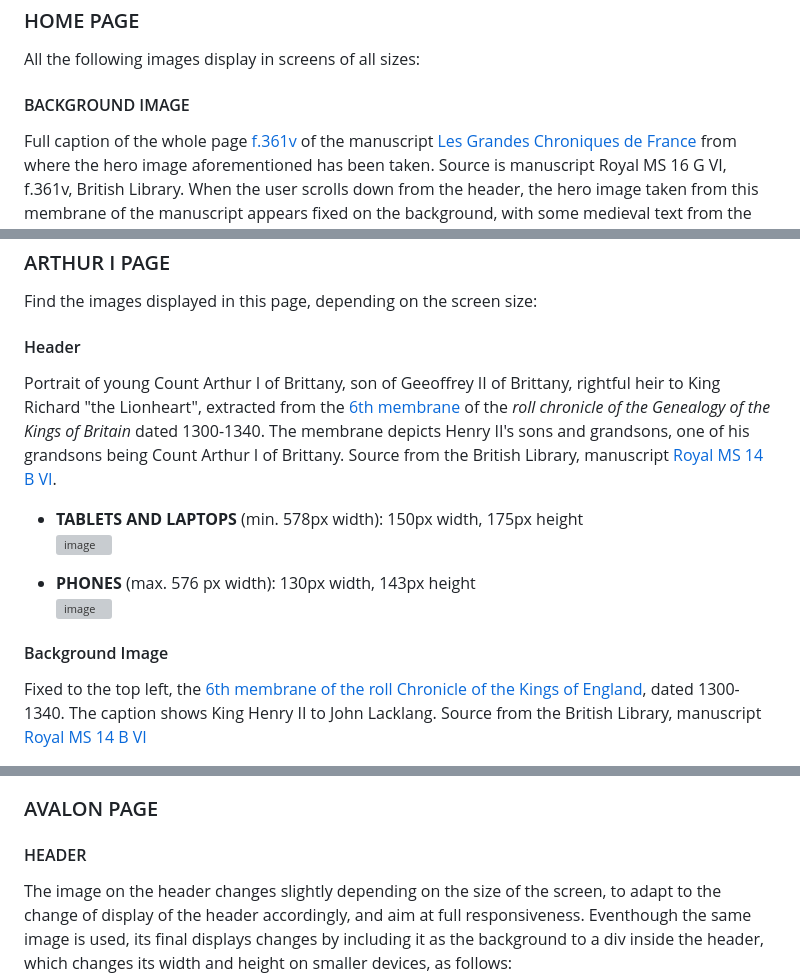
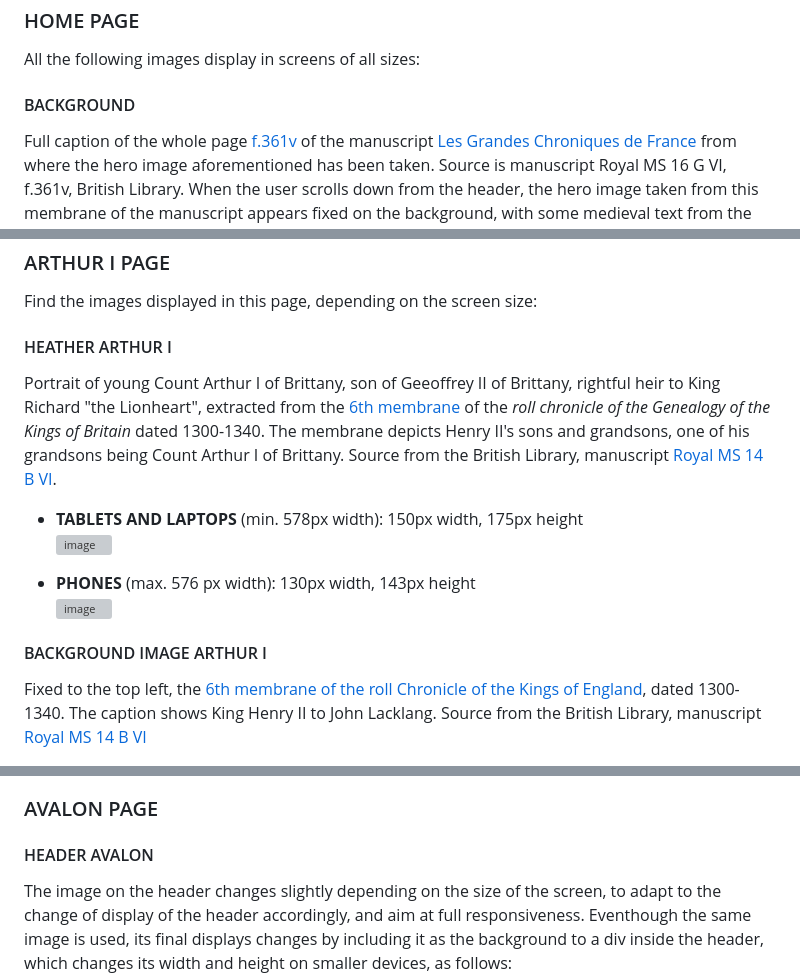
Before and after one commit to Ethra8/history_beyond_myth, a Markdown page: README.md, 3 parts joined by grey strips. Drawn GitHub-style; grey boxes are pictures that could not be loaded.

```diff
--- a/README.md
+++ b/README.md
@@ -278,7 +280,7 @@ The hero image has been positioned at the centre just below the header of the la
 ### HOME PAGE
 All the following images display in screens of all sizes:
 
-#### BACKGROUND IMAGE
+#### BACKGROUND
 Full caption of the whole page [f.361v](https://www.bl.uk/manuscripts/Viewer.aspx?ref=royal_ms_16_g_vi_f361v) of the manuscript [Les Grandes Chroniques de France](https://www.bl.uk/manuscripts/Viewer.aspx?ref=royal_ms_16_g_vi) from where the hero image aforementioned has been taken. Source is manuscript Royal MS 16 G VI, f.361v, British Library. When the user scrolls down from the header, the hero image  taken from this membrane of the manuscript appears fixed on the background, with some medieval text from the manuscript page also visible. As the image is meant to be used an a background in this case, a black shadowy transparency has been put over it, so it doesn't distract the user of the page's content.
 ![image](https://englishgrows.com/history_beyond_myth/assets/images/full_manuscript_background_AVI.avif)
 
@@ -302,7 +304,7 @@ all related to the Arthurian mythos, and taken from digitalised medieval manuscr
 ### ARTHUR I PAGE
 Find the images displayed in this page, depending on the screen size:
 
-#### Header
+#### HEATHER ARTHUR I
 Portrait of young Count Arthur I of Brittany, son of Geeoffrey II of Brittany, rightful heir to King Richard "the Lionheart", extracted from the [6th membrane](https://www.bl.uk/manuscripts/Viewer.aspx?ref=royal_ms_14_b_vi_f006r) of the *roll chronicle of the Genealogy of the Kings of Britain* dated 1300-1340. The membrane depicts Henry II's sons and grandsons, one of his grandsons being Count Arthur I of Brittany. Source from the British Library, manuscript [Royal MS 14 B VI](https://www.bl.uk/manuscripts/Viewer.aspx?ref=royal_ms_14_b_vi).
 
   * **TABLETS AND LAPTOPS** (min. 578px width): 150px width, 175px height
@@ -311,7 +313,7 @@ Portrait of young Count Arthur I of Brittany, son of Geeoffrey II of Brittany, r
   * **PHONES** (max. 576 px width): 130px width, 143px height
 ![image](https://englishgrows.com/history_beyond_myth/assets/images/Artur_I_of_Brittany_130x143px.avif)
 
-#### Background Image
+#### BACKGROUND IMAGE ARTHUR I
 Fixed to the top left, the [6th membrane of the roll Chronicle of the Kings of England](https://www.bl.uk/manuscripts/Viewer.aspx?ref=royal_ms_14_b_vi_f006r), dated 1300-1340. The caption shows King Henry II to John Lacklang. Source from the British Library, manuscript [Royal MS 14 B VI](https://www.bl.uk/manuscripts/Viewer.aspx?ref=royal_ms_14_b_vi)
 
 ![image](https://englishgrows.com/history_beyond_myth/assets/images/MS_14_B_VI_f006_Roll_chronicle_genealogy_kings_England_full_488x1340px.avif)
@@ -340,7 +342,7 @@ The image of this section is the **Hero Image**, which remains the same in all s
 ![image](https://englishgrows.com/history_beyond_myth/assets/images/Arthur_le_Rois_de_Bretaigne-Les_chroniques_de_france.avif)
 
 ### AVALON PAGE
-#### HEADER
+#### HEADER AVALON
 The image on the header changes slightly depending on the size of the screen, to adapt to the change of display of the header accordingly, and aim at full responsiveness. Eventhough the same image is used, its final displays changes by including it as the background to a div inside the header, which changes its width and height on smaller devices, as follows:
 - [Picture of an abalone shell](https://www.pexels.com/es-es/foto/brillante-cascara-fondo-verde-concha-marina-8802637/) by Foto de Dagmara Dombrovska at [Pexels.com](https://www.pexels.com/)
 
```
Also changed, not shown: other parts of README.md (+23 -16 lines).
